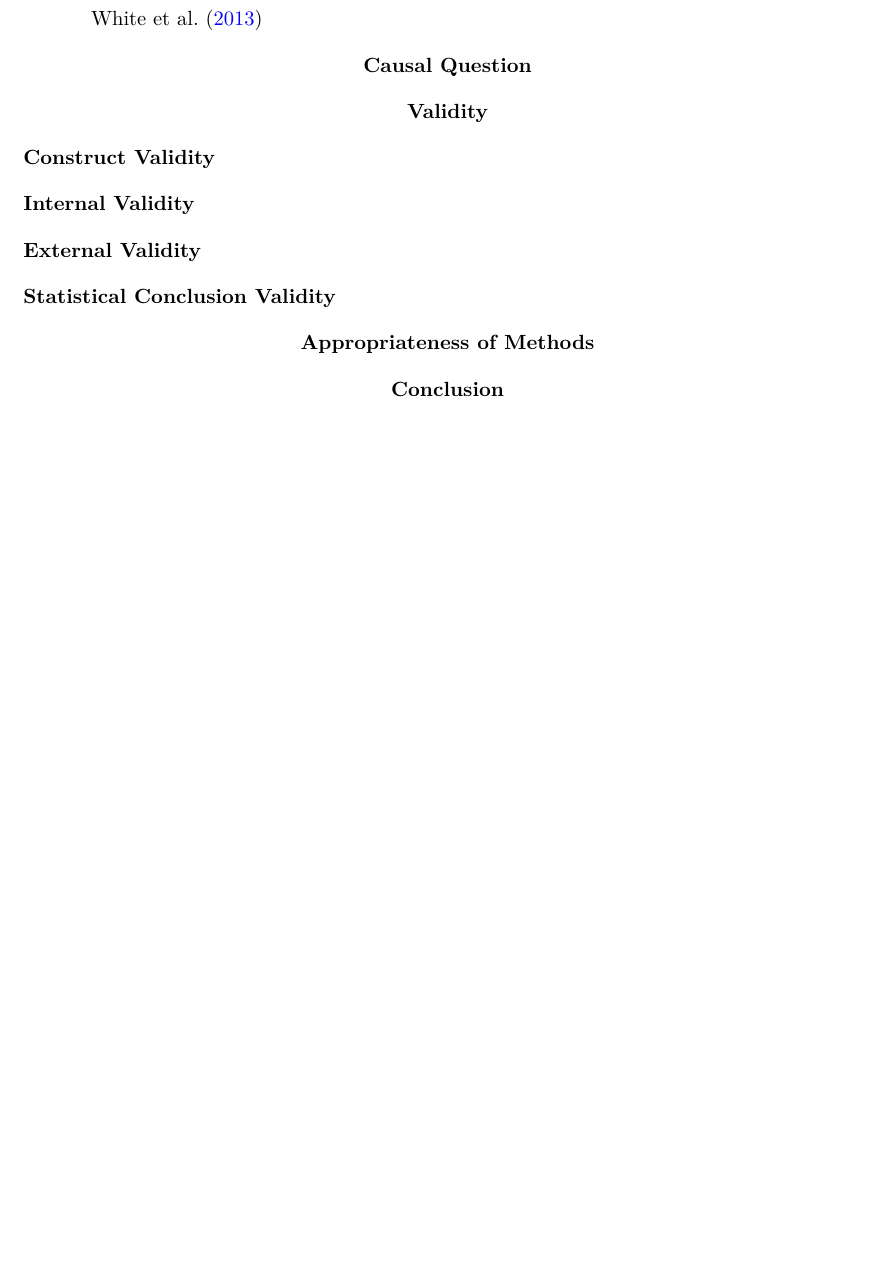
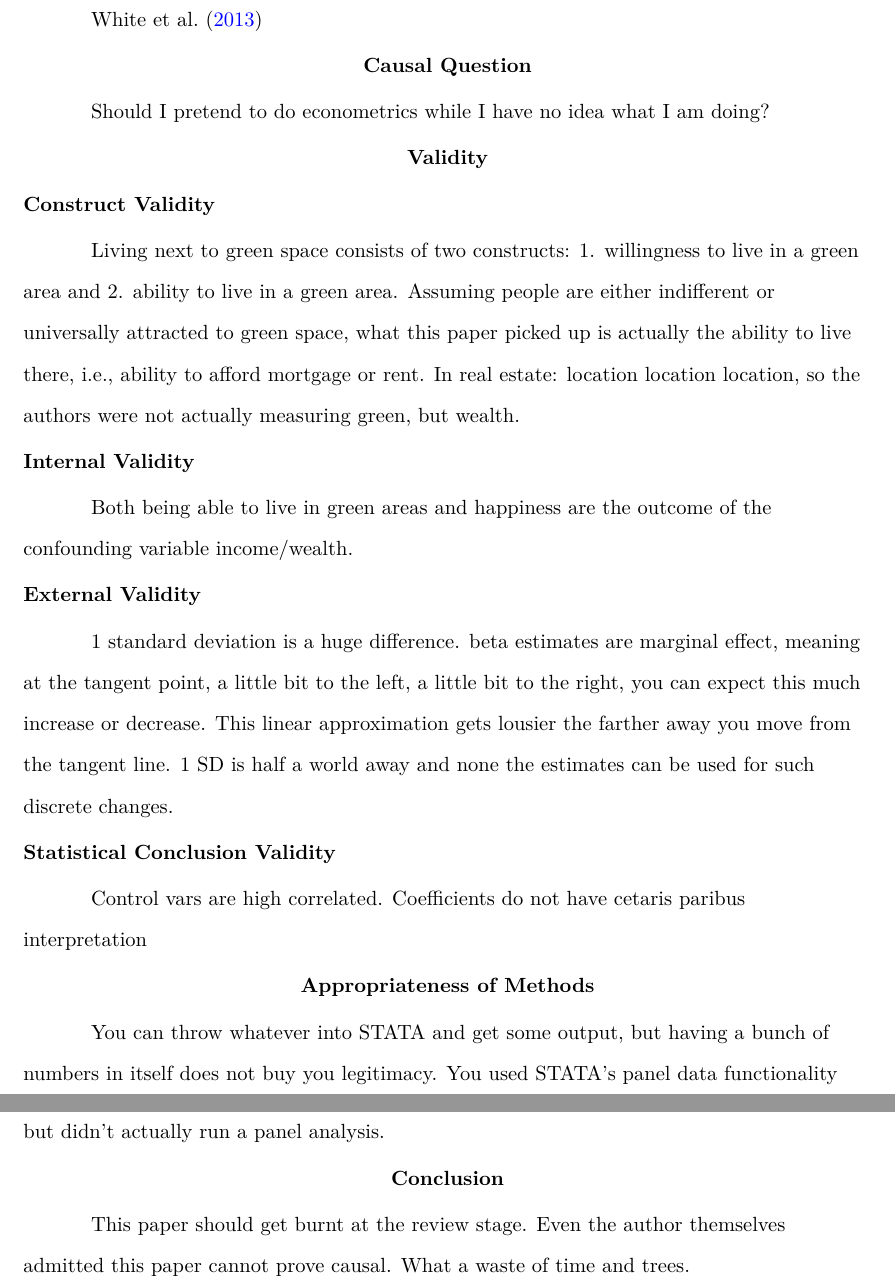
Before and after one commit to tonyctan/MAE4051-Assignment, a LaTeX paper (Master.tex, which reads Topics/3 FE.tex): part of page 10 of 11 before the commit and two parts of pages 10 and 11 of 12 after it, the two joined at a grey line, cut so that both start at the same text, the shorter picture padded with empty space. Compiled offline with pdfLaTeX.

Commit message:
Add sketch to FE paper

```diff
--- a/Topics/3 FE.tex
+++ b/Topics/3 FE.tex
@@ -14,19 +14,33 @@
 \section{Causal Question}
 %//mark Identification of the causal question investigated in the study
 
+Should I pretend to do econometrics while I have no idea what I am doing?
+
 \section{Validity}
 %//mark Discussion of validity aspects of the study: statistical conclusion validity, internal validity, construct validity, and external validity
 
 \subsection{Construct Validity}
 
+Living next to green space consists of two constructs: 1. willingness to live in a green area and 2. ability to live in a green area. Assuming people are either indifferent or universally attracted to green space, what this paper picked up is actually the ability to live there, i.e., ability to afford mortgage or rent. In real estate: location location location, so the authors were not actually measuring green, but wealth.
+
 \subsection{Internal Validity}
+
+Both being able to live in green areas and happiness are the outcome of the confounding variable income/wealth.
 
 \subsection{External Validity}
 
+1 standard deviation is a huge difference. beta estimates are marginal effect, meaning at the tangent point, a little bit to the left, a little bit to the right, you can expect this much increase or decrease. This linear approximation gets lousier the farther away you move from the tangent line. 1 SD is half a world away and none the estimates can be used for such discrete changes.
+
 \subsection{Statistical Conclusion Validity}
+
+Control vars are high correlated. Coefficients do not have cetaris paribus interpretation
 
 \section{Appropriateness of Methods}
 %//mark Discussion of the extent to which the causal question has been appropriately answered by the study
 
+You can throw whatever into STATA and get some output, but having a bunch of numbers in itself does not buy you legitimacy. You used STATA's panel data functionality but didn't actually run a panel analysis.
+
 \section{Conclusion}
 %//mark Conclusion
+
+This paper should get burnt at the review stage. Even the author themselves admitted this paper cannot prove causal. What a waste of time and trees.
```
Also changed, not shown: Master.bib (+1 -1 lines), Master.tex (+1 -1 lines), FE sketch.pdf (added), Master.pdf, 1 other file.
